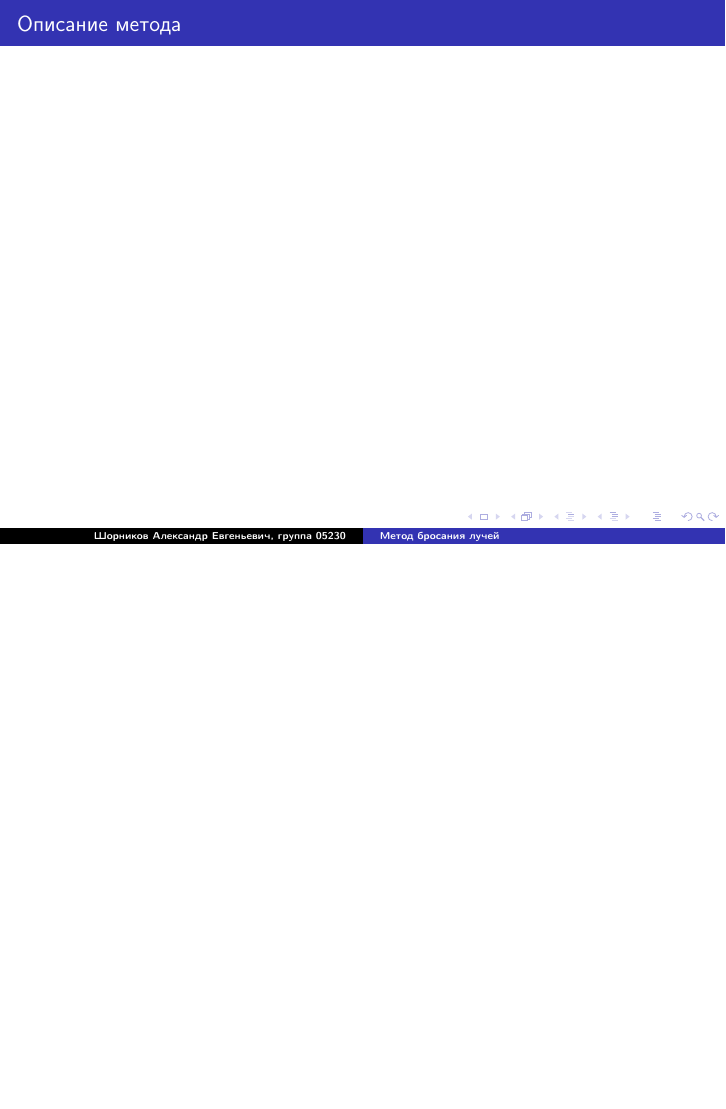
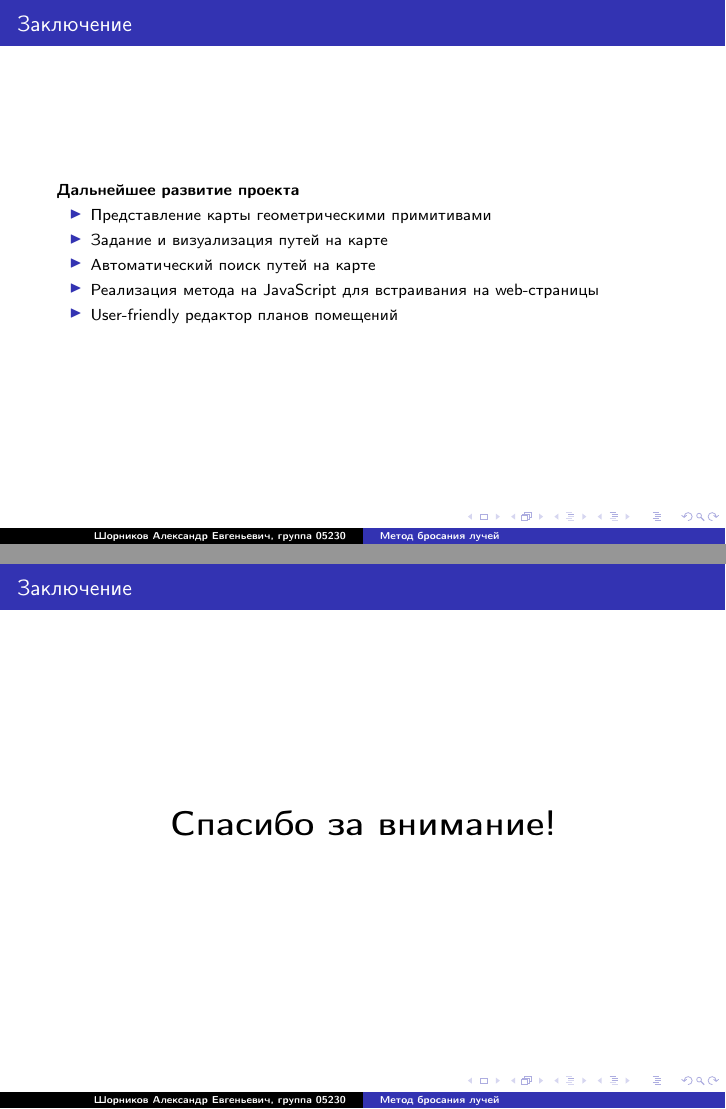
Before and after one commit to chetca/Coursework, LaTeX slides (Презентация 7 семестр.tex): page 8 of 8 before the commit and pages 9 and 10 of 10 after it, the two joined at a grey line, the shorter picture padded with empty space. Compiled offline with pdfLaTeX; the source files are stored in an older character set and shown here as Unicode.

Commit message:
conclusion

```diff
--- a/Презентация 7 семестр.tex
+++ b/Презентация 7 семестр.tex
@@ -105,8 +105,25 @@
 \end{figure}
 
 \end{frame}
+
 \begin{frame}\frametitle{Описание метода}
 
 \end{frame}
 
+\begin{frame}\frametitle{Заключение}
+\textbf{Дальнейшее развитие проекта}
+\begin{itemize}
+\itemПредставление карты геометрическими примитивами
+\itemЗадание и визуализация путей на карте
+\itemАвтоматический поиск путей на карте
+\itemРеализация метода на JavaScript для встраивания на web-страницы
+\item User-friendly редактор планов помещений
+\end{itemize}
+
+\end{frame}
+
+\begin{frame}\frametitle{Заключение}
+\center\Huge\textbf{Спасибо за внимание!}
+\end{frame}
+
 \end{document}
```
Also changed, not shown: Презентация 7 семестр.pdf.
